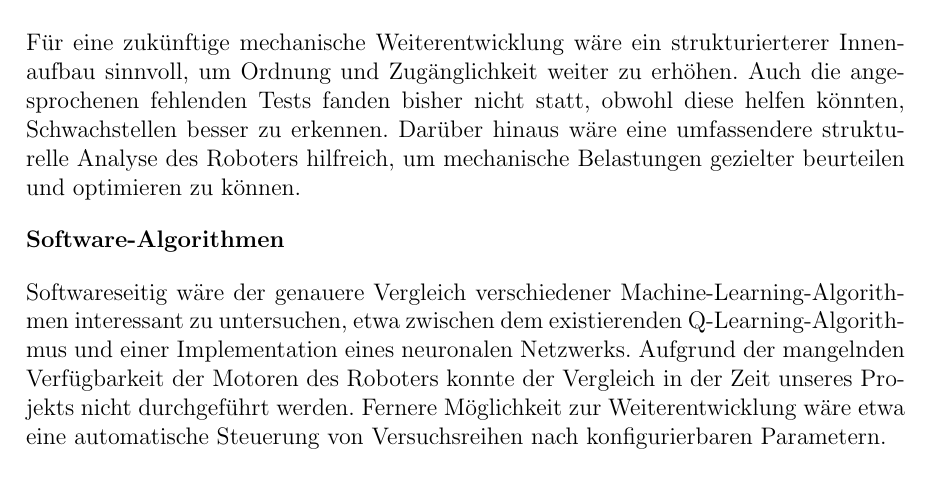
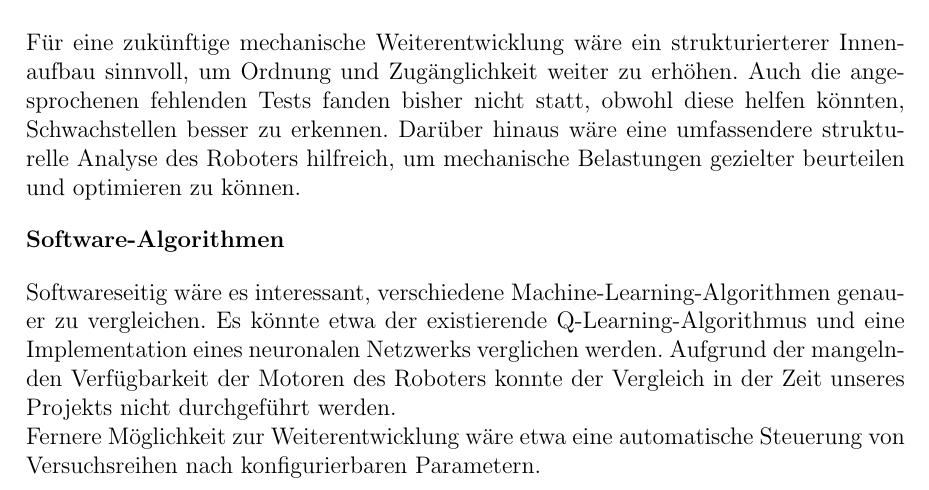
Before and after one commit to hector-crawler/abschlussarbeit, a LaTeX document (abschlussbericht.tex, which reads sections/schluss.tex): part of page 21 of 26, cut so that both start at the same text. Compiled offline with pdfLaTeX.

Commit message:
schluss: Fix Satzspiegel

```diff
--- a/sections/schluss.tex
+++ b/sections/schluss.tex
@@ -56,4 +56,4 @@ Für eine zukünftige mechanische Weiterentwicklung wäre ein strukturierterer I
 
 \textbf{Software-Algorithmen}
 
-Softwareseitig wäre der genauere Vergleich verschiedener Machine-Learning-\hspace{0px}Algorithmen interessant zu untersuchen, etwa zwischen dem existierenden Q-Learning-\hspace{0px}Algorithmus und einer Implementation eines neuronalen Netzwerks. Aufgrund der mangelnden \linebreak Verfügbarkeit der Motoren des Roboters konnte der Vergleich in der Zeit unseres Projekts nicht durchgeführt werden. Fernere Möglichkeit zur Weiterentwicklung wäre etwa eine automatische Steuerung von Versuchsreihen nach konfigurierbaren Parametern.
+Softwareseitig wäre es interessant, verschiedene Machine-Learning-Algorithmen genauer zu vergleichen. Es könnte etwa der existierende Q-Learning-Algorithmus und eine Implementation eines neuronalen Netzwerks verglichen werden. Aufgrund der mangelnden Verfügbarkeit der Motoren des Roboters konnte der Vergleich in der Zeit unseres Projekts nicht durchgeführt werden. \\ Fernere Möglichkeit zur Weiterentwicklung wäre etwa eine automatische Steuerung von Versuchsreihen nach konfigurierbaren Parametern.
```
